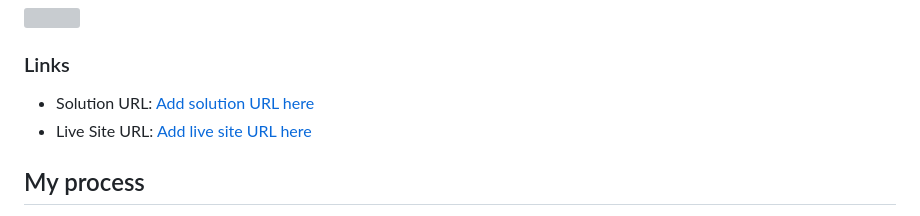
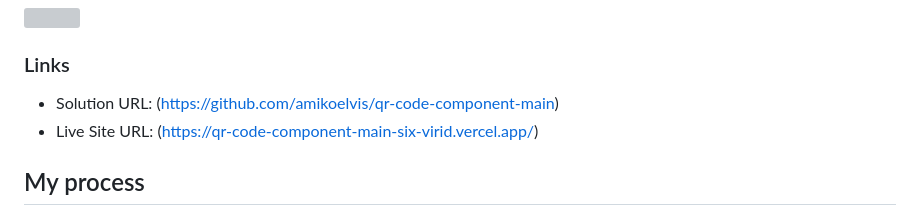
Before and after one commit to amikoelvis/qr-code-component-main, a Markdown page: README.md, the part around the change. GitHub-like rendering; grey boxes are pictures that could not be loaded.

```diff
--- a/README.md
+++ b/README.md
@@ -24,8 +24,8 @@ The challenge was to build out the QR code component and get it looking as close
 
 ### Links
 
-- Solution URL: [Add solution URL here](https://your-solution-url.com)
-- Live Site URL: [Add live site URL here](https://your-live-site-url.com)
+- Solution URL: (https://github.com/amikoelvis/qr-code-component-main)
+- Live Site URL: (https://qr-code-component-main-six-virid.vercel.app/)
 
 ## My process
 1. Initialized my project as a public repository on. Making it easier to share my code with the community if I need help.
```
